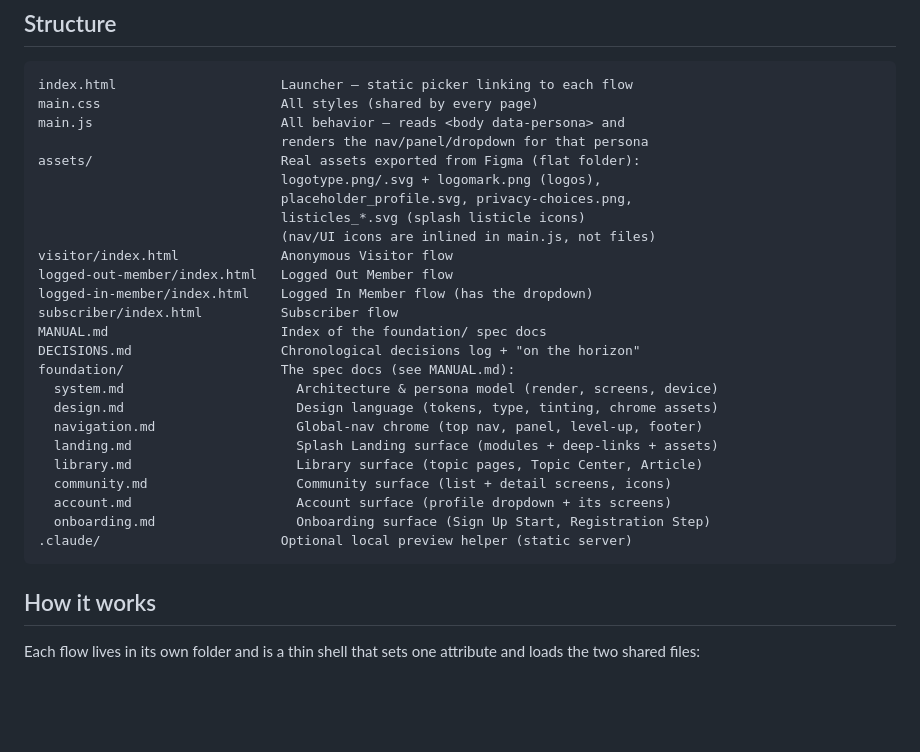
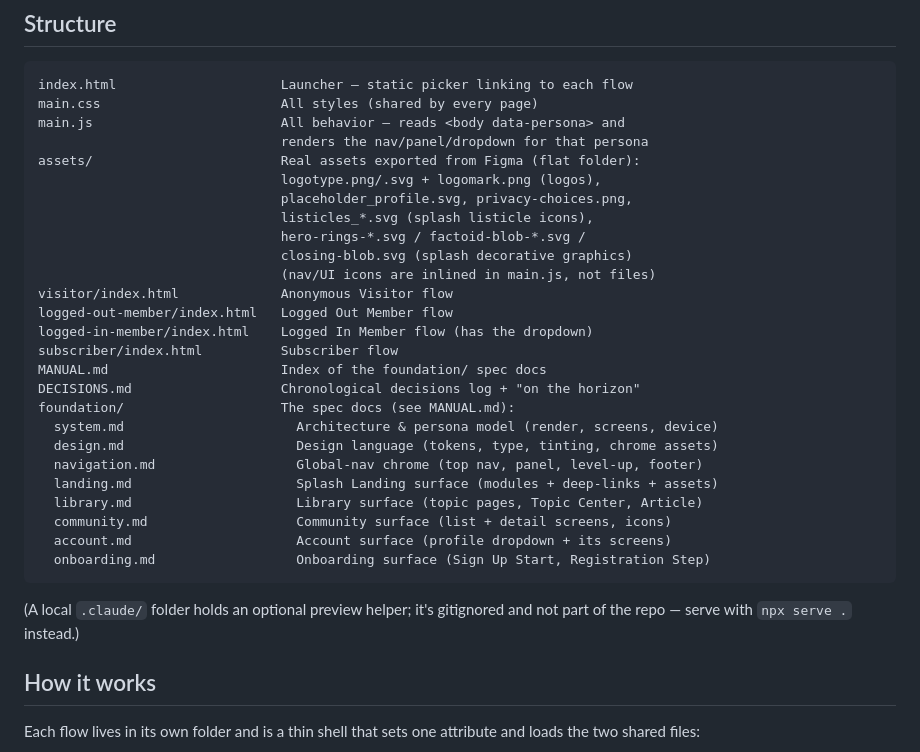
Before and after one commit to karshan-mht/tim-navigation-prototype, a Markdown page: README.md, the part around the change. GitHub-like rendering; blank space fills up the shorter version.

Commit message:
docs: fix stale README asset list, drop untracked .claude, fix footer icon path
Sync docs with the current repo state after the post-restructure Splash work:

- README assets/: add the decorative splash graphics (hero-rings-*, factoid-blob-*,
  closing-blob) that later commits added.
- README Structure: drop the .claude/ entry — it's untracked and gitignored, not
  part of the repo (note added pointing at `npx serve .`).
- navigation.md footer: the CCPA icon path was assets/footer/privacy-choices.png
  but the assets folder is flat — corrected to assets/privacy-choices.png.

Co-Authored-By: Claude Opus 4.8 <noreply@anthropic.com>

````diff
--- a/README.md
+++ b/README.md
@@ -43,7 +43,9 @@ main.js                        All behavior — reads <body data-persona> and
 assets/                        Real assets exported from Figma (flat folder):
                                logotype.png/.svg + logomark.png (logos),
                                placeholder_profile.svg, privacy-choices.png,
-                               listicles_*.svg (splash listicle icons)
+                               listicles_*.svg (splash listicle icons),
+                               hero-rings-*.svg / factoid-blob-*.svg /
+                               closing-blob.svg (splash decorative graphics)
                                (nav/UI icons are inlined in main.js, not files)
 visitor/index.html             Anonymous Visitor flow
 logged-out-member/index.html   Logged Out Member flow
@@ -60,8 +62,10 @@ foundation/                    The spec docs (see MANUAL.md):
   community.md                   Community surface (list + detail screens, icons)
   account.md                     Account surface (profile dropdown + its screens)
   onboarding.md                  Onboarding surface (Sign Up Start, Registration Step)
-.claude/                       Optional local preview helper (static server)
 ```
+
+(A local `.claude/` folder holds an optional preview helper; it's gitignored and
+not part of the repo — serve with `npx serve .` instead.)
 
 ## How it works
 
````
Also changed, not shown: foundation/navigation.md (+1 -1 lines).
